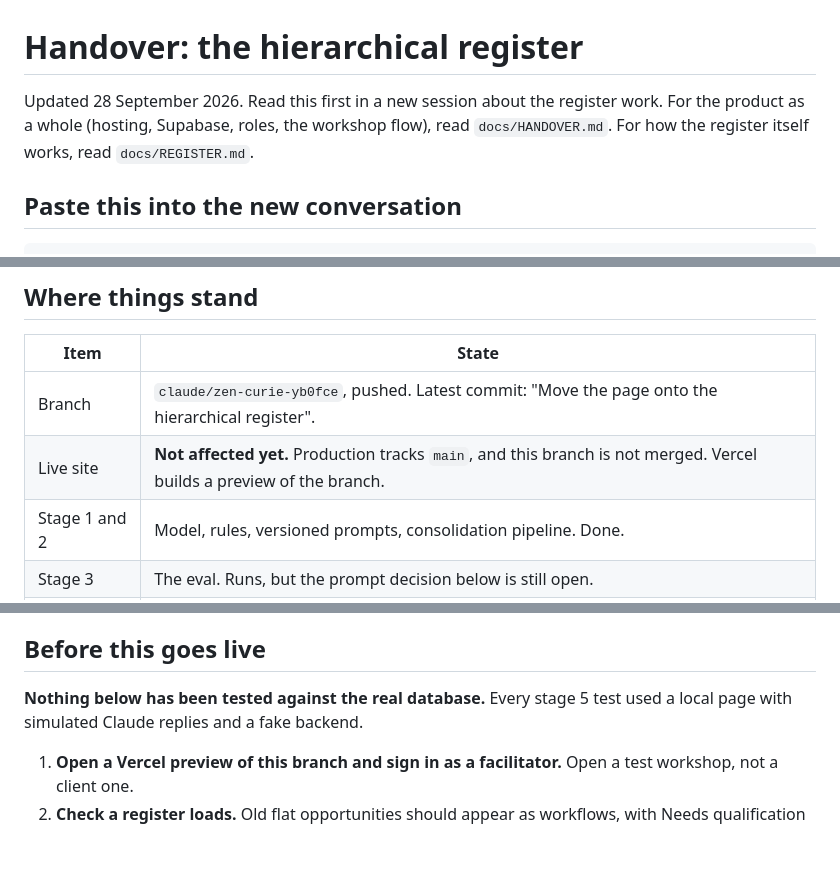
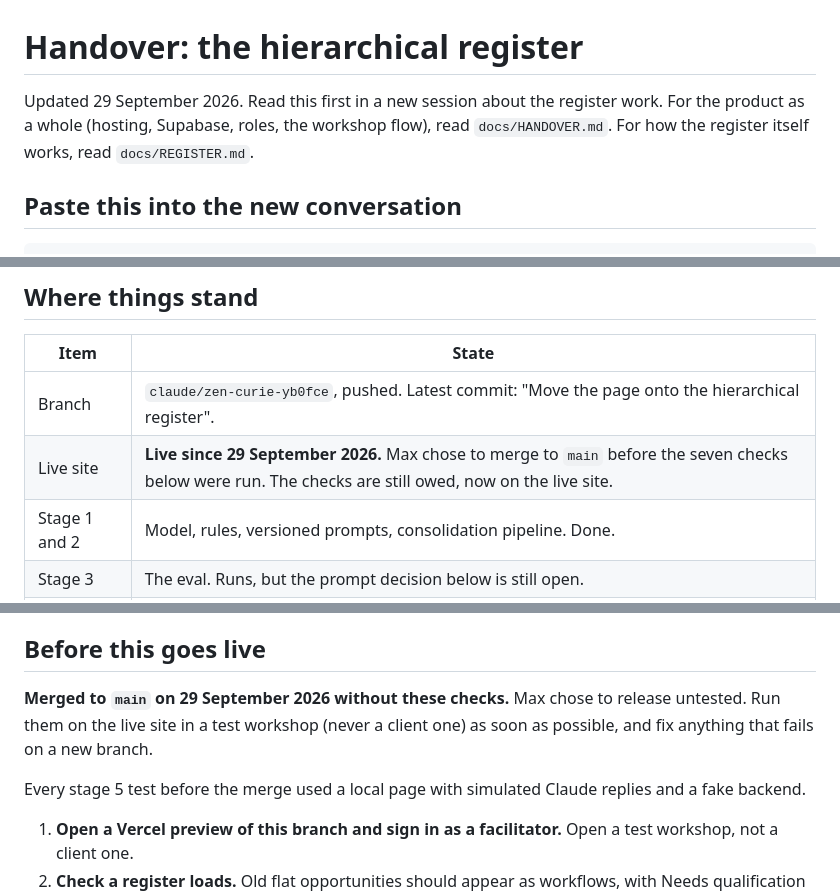
Before and after one commit to WeAreGoodVibe/Ideation-workshop, a Markdown page: docs/REGISTER-HANDOVER.md, 3 parts joined by grey strips. GitHub-like rendering; blank space fills up the shorter version.

Commit message:
Record the untested release of the register to main
Co-Authored-By: Claude Opus 5.5 <noreply@anthropic.com>
Claude-Session: https://claude.ai/code/session_01DreXY7sgeCkQxG3LkAEAyj

```diff
--- a/docs/REGISTER-HANDOVER.md
+++ b/docs/REGISTER-HANDOVER.md
@@ -1,6 +1,6 @@
 # Handover: the hierarchical register
 
-Updated 28 September 2026. Read this first in a new session about the register work. For the product as a whole (hosting, Supabase, roles, the workshop flow), read `docs/HANDOVER.md`. For how the register itself works, read `docs/REGISTER.md`.
+Updated 29 September 2026. Read this first in a new session about the register work. For the product as a whole (hosting, Supabase, roles, the workshop flow), read `docs/HANDOVER.md`. For how the register itself works, read `docs/REGISTER.md`.
 
 ## Paste this into the new conversation
 
@@ -20,7 +20,7 @@ specific headings, tables where they help. I am dyslexic and have ADHD.
 | Item | State |
 |---|---|
 | Branch | `claude/zen-curie-yb0fce`, pushed. Latest commit: "Move the page onto the hierarchical register". |
-| Live site | **Not affected yet.** Production tracks `main`, and this branch is not merged. Vercel builds a preview of the branch. |
+| Live site | **Live since 29 September 2026.** Max chose to merge to `main` before the seven checks below were run. The checks are still owed, now on the live site. |
 | Stage 1 and 2 | Model, rules, versioned prompts, consolidation pipeline. Done. |
 | Stage 3 | The eval. Runs, but the prompt decision below is still open. |
 | Stage 4 | Database migration 003. Applied to the live Supabase project on 28 September. Additive only. |
@@ -84,7 +84,9 @@ The side-by-side results page for eval 3 is at https://claude.ai/artifact/GSQ6ba
 
 ## Before this goes live
 
-**Nothing below has been tested against the real database.** Every stage 5 test used a local page with simulated Claude replies and a fake backend.
+**Merged to `main` on 29 September 2026 without these checks.** Max chose to release untested. Run them on the live site in a test workshop (never a client one) as soon as possible, and fix anything that fails on a new branch.
+
+Every stage 5 test before the merge used a local page with simulated Claude replies and a fake backend.
 
 1. **Open a Vercel preview of this branch and sign in as a facilitator.** Open a test workshop, not a client one.
 2. **Check a register loads.** Old flat opportunities should appear as workflows, with Needs qualification showing.
```
